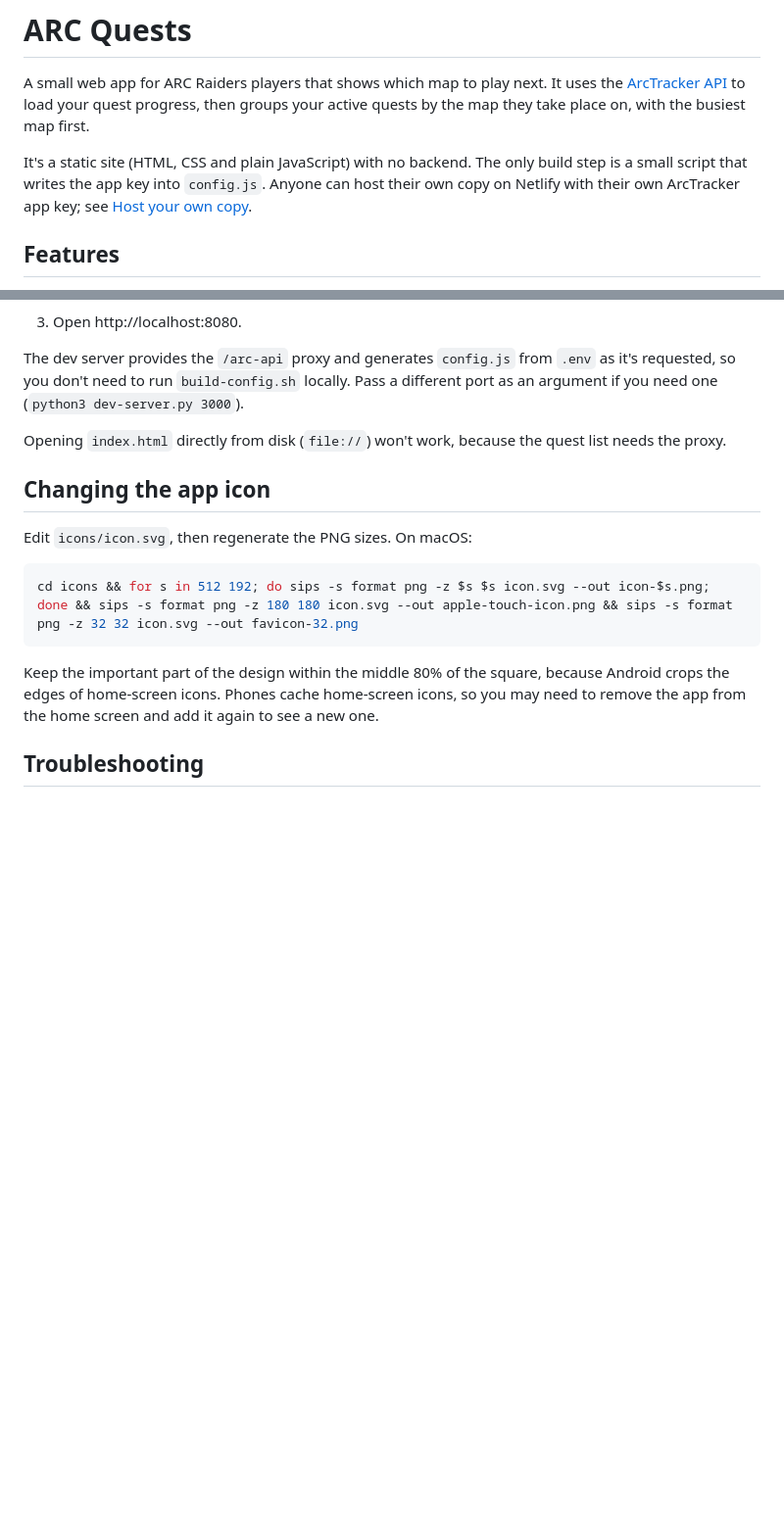
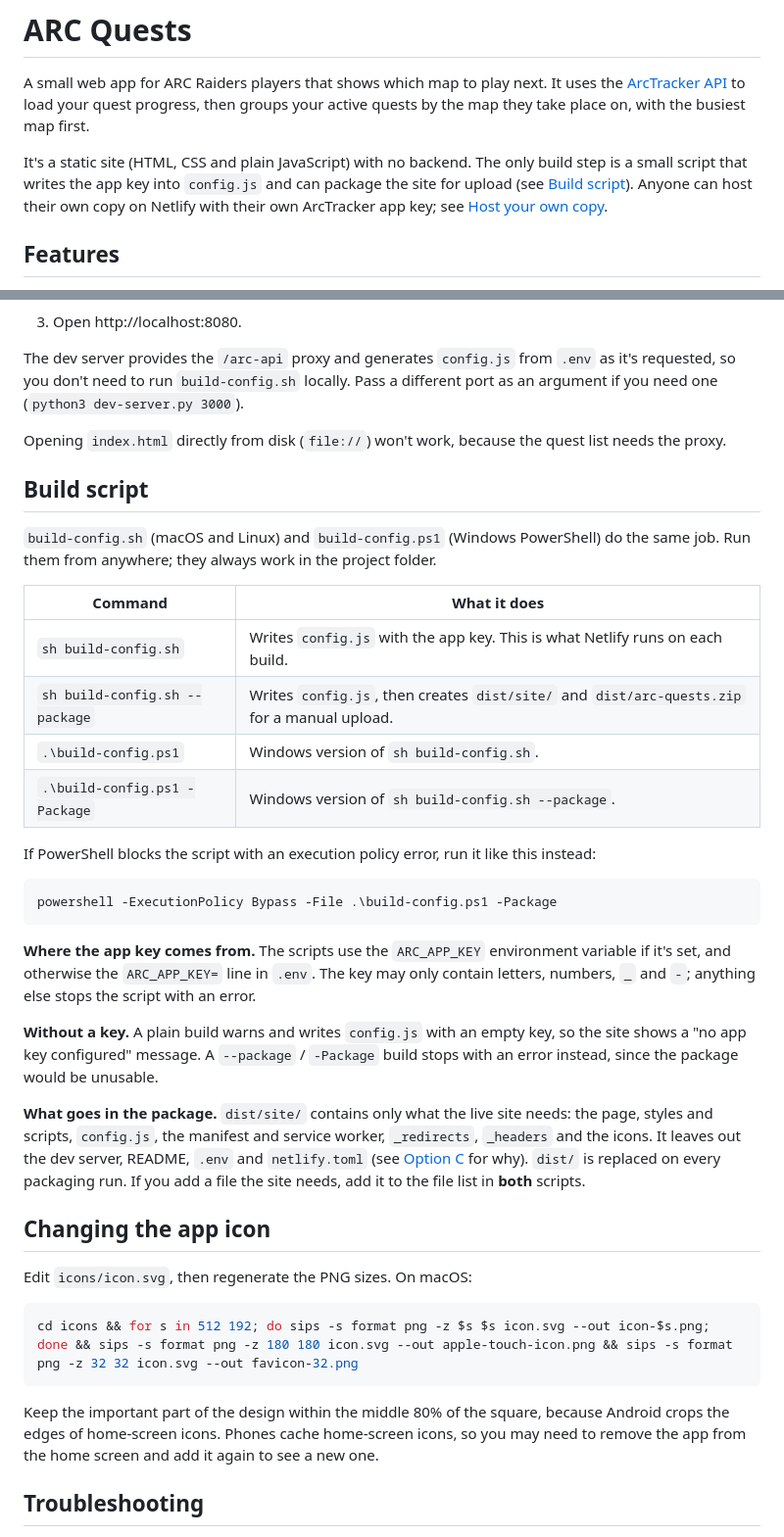
Before and after one commit to spencerelliott/arc-quest-tracker, a Markdown page: README.md, 2 parts joined by grey strips. Shown at 98% size. GitHub-like rendering; blank space fills up the shorter version.

Commit message:
Document build script usage in the README
Add a Build script section covering both commands and their flags,
where the app key comes from, what happens without a key, and what the
package contains. Mention packaging in the intro.

Co-Authored-By: Claude Opus 5.5 <noreply@anthropic.com>

````diff
--- a/README.md
+++ b/README.md
@@ -5,7 +5,8 @@ A small web app for ARC Raiders players that shows which map to play next. It us
 your active quests by the map they take place on, with the busiest map first.
 
 It's a static site (HTML, CSS and plain JavaScript) with no backend. The only build step is a
-small script that writes the app key into `config.js`. Anyone can host their own copy on
+small script that writes the app key into `config.js` and can package the site for upload (see
+[Build script](#build-script)). Anyone can host their own copy on
 Netlify with their own ArcTracker app key; see [Host your own copy](#host-your-own-copy).
 
 ## Features
@@ -228,6 +229,38 @@ argument if you need one (`python3 dev-server.py 3000`).
 Opening `index.html` directly from disk (`file://`) won't work, because the quest list needs the
 proxy.
 
+## Build script
+
+`build-config.sh` (macOS and Linux) and `build-config.ps1` (Windows PowerShell) do the same
+job. Run them from anywhere; they always work in the project folder.
+
+| Command | What it does |
+|---------|--------------|
+| `sh build-config.sh` | Writes `config.js` with the app key. This is what Netlify runs on each build. |
+| `sh build-config.sh --package` | Writes `config.js`, then creates `dist/site/` and `dist/arc-quests.zip` for a manual upload. |
+| `.\build-config.ps1` | Windows version of `sh build-config.sh`. |
+| `.\build-config.ps1 -Package` | Windows version of `sh build-config.sh --package`. |
+
+If PowerShell blocks the script with an execution policy error, run it like this instead:
+
+```powershell
+powershell -ExecutionPolicy Bypass -File .\build-config.ps1 -Package
+```
+
+**Where the app key comes from.** The scripts use the `ARC_APP_KEY` environment variable if
+it's set, and otherwise the `ARC_APP_KEY=` line in `.env`. The key may only contain letters,
+numbers, `_` and `-`; anything else stops the script with an error.
+
+**Without a key.** A plain build warns and writes `config.js` with an empty key, so the site
+shows a "no app key configured" message. A `--package` / `-Package` build stops with an error
+instead, since the package would be unusable.
+
+**What goes in the package.** `dist/site/` contains only what the live site needs: the page,
+styles and scripts, `config.js`, the manifest and service worker, `_redirects`, `_headers` and
+the icons. It leaves out the dev server, README, `.env` and `netlify.toml` (see
+[Option C](#option-c-drag-and-drop) for why). `dist/` is replaced on every packaging run. If
+you add a file the site needs, add it to the file list in **both** scripts.
+
 ## Changing the app icon
 
 Edit `icons/icon.svg`, then regenerate the PNG sizes. On macOS:
````
